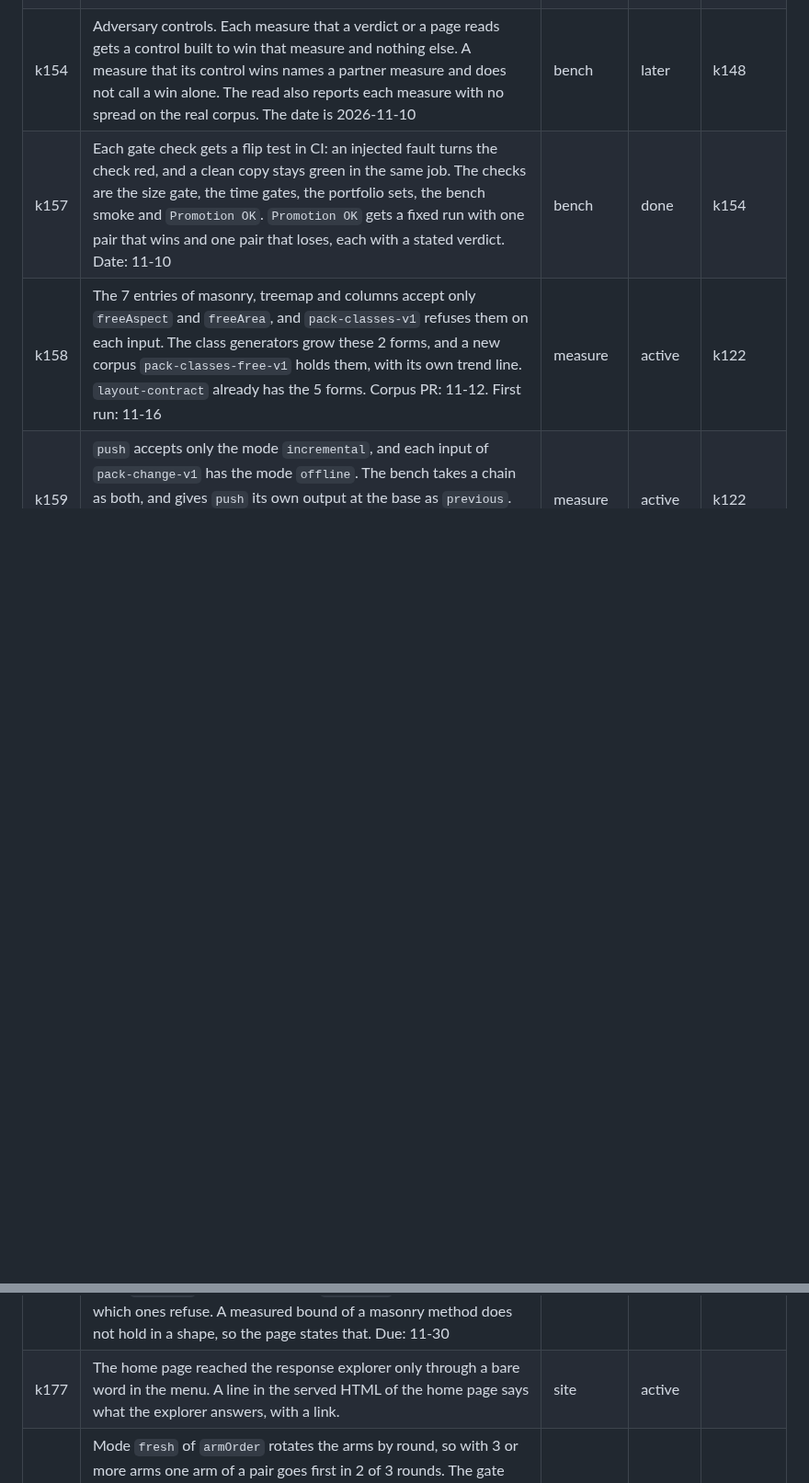
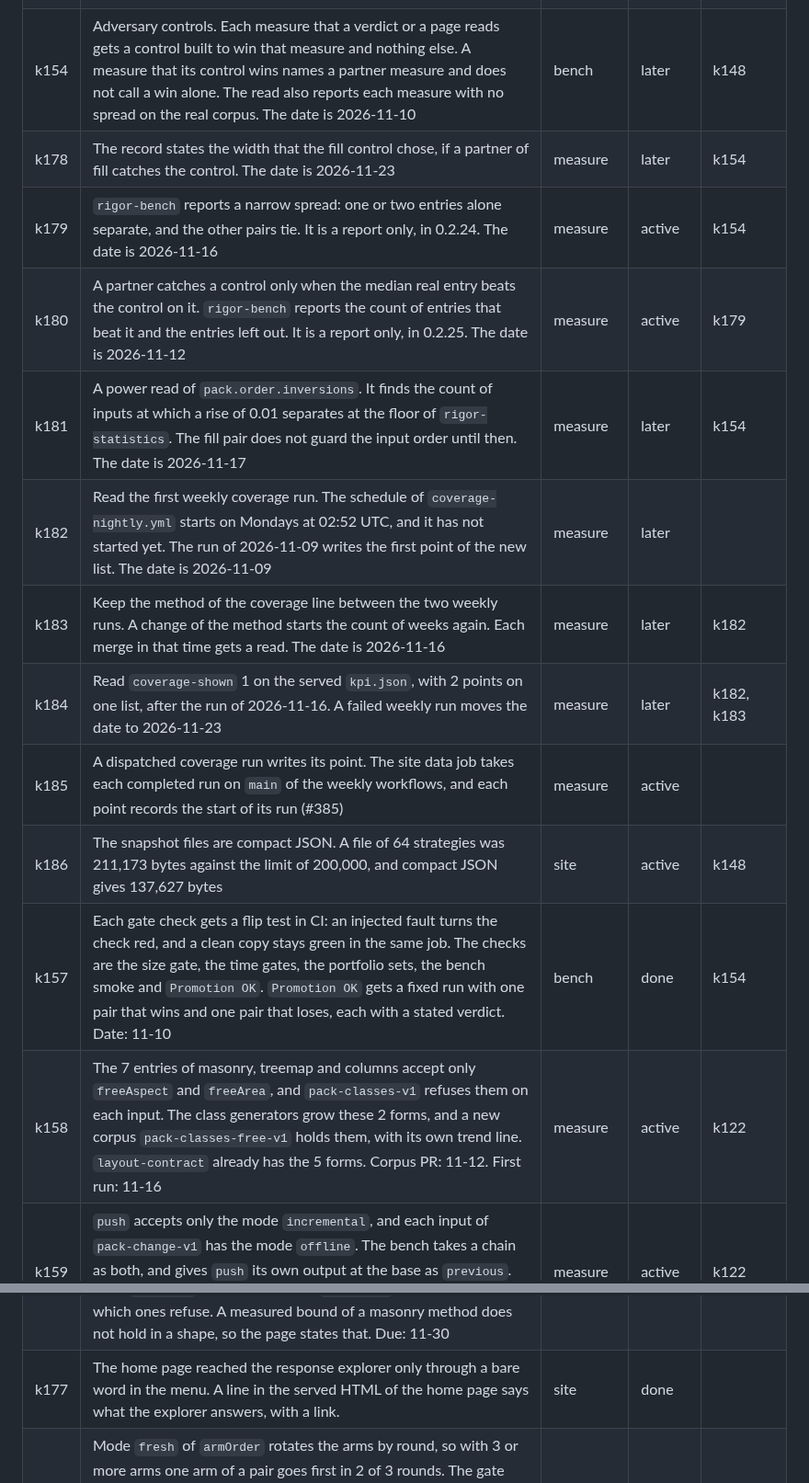
Before and after one commit to mark1russell7/packing, a Markdown page: docs/ROADMAP.md, 2 parts joined by grey strips. Shown at 92% size. GitHub-like rendering; blank space fills up the shorter version.

Commit message:
docs(roadmap): rows k178 to k186, and k177 is done (#383)
* docs(roadmap): rows k178, k179 and k180

k178 records the width that the fill control chose. k179 and k180 are
the two report-only reads of rigor-bench: a narrow spread, and the
median of a partner.

Co-Authored-By: Claude Opus 5.5 <noreply@anthropic.com>

* docs(roadmap): row k181, the power read of the order measure

Co-Authored-By: Claude Opus 5.5 <noreply@anthropic.com>

* docs(roadmap): rows k182, k183 and k184, the weekly coverage points

Co-Authored-By: Claude Opus 5.5 <noreply@anthropic.com>

* docs(roadmap): k177 is done

The home page has the line about the response explorer, on Pages
run 42096644839 at commit 41ec54d.

Co-Authored-By: Claude Opus 5.5 <noreply@anthropic.com>

* docs(roadmap): rows k185 and k186

k185: a dispatched coverage run writes its point (#385).
k186: the snapshot files are compact JSON, so a file of 64 strategies
fits the limit of the site test.

Co-Authored-By: Claude Opus 5.5 <noreply@anthropic.com>

---------

Co-authored-by: Claude Opus 5.5 <noreply@anthropic.com>

```diff
--- a/docs/ROADMAP.md
+++ b/docs/ROADMAP.md
@@ -163,6 +163,15 @@ Status: done, done, waiting, next, done.
 | k152 | An ordered group in `superviseCases` of `rigor-bench`: a stop at one size also stops the larger sizes. `budgetCases` gives each case the entry as its group and its size as its `rank` (`rigor-bench` 0.2.13), so the stage keys that never run are gone | bench | done | k151 |
 | k153 | The page of each measured result shows the budget, the largest input that each strategy finished in budget and the reason of each refusal, and it compares strategies only on inputs that each one finished. The date is 2026-11-08 | site | active | k151 |
 | k154 | Adversary controls. Each measure that a verdict or a page reads gets a control built to win that measure and nothing else. A measure that its control wins names a partner measure and does not call a win alone. The read also reports each measure with no spread on the real corpus. The date is 2026-11-10 | bench | later | k148 |
+| k178 | The record states the width that the fill control chose, if a partner of fill catches the control. The date is 2026-11-23 | measure | later | k154 |
+| k179 | `rigor-bench` reports a narrow spread: one or two entries alone separate, and the other pairs tie. It is a report only, in 0.2.24. The date is 2026-11-16 | measure | active | k154 |
+| k180 | A partner catches a control only when the median real entry beats the control on it. `rigor-bench` reports the count of entries that beat it and the entries left out. It is a report only, in 0.2.25. The date is 2026-11-12 | measure | active | k179 |
+| k181 | A power read of `pack.order.inversions`. It finds the count of inputs at which a rise of 0.01 separates at the floor of `rigor-statistics`. The fill pair does not guard the input order until then. The date is 2026-11-17 | measure | later | k154 |
+| k182 | Read the first weekly coverage run. The schedule of `coverage-nightly.yml` starts on Mondays at 02:52 UTC, and it has not started yet. The run of 2026-11-09 writes the first point of the new list. The date is 2026-11-09 | measure | later | |
+| k183 | Keep the method of the coverage line between the two weekly runs. A change of the method starts the count of weeks again. Each merge in that time gets a read. The date is 2026-11-16 | measure | later | k182 |
+| k184 | Read `coverage-shown` 1 on the served `kpi.json`, with 2 points on one list, after the run of 2026-11-16. A failed weekly run moves the date to 2026-11-23 | measure | later | k182, k183 |
+| k185 | A dispatched coverage run writes its point. The site data job takes each completed run on `main` of the weekly workflows, and each point records the start of its run (#385) | measure | active | |
+| k186 | The snapshot files are compact JSON. A file of 64 strategies was 211,173 bytes against the limit of 200,000, and compact JSON gives 137,627 bytes | site | active | k148 |
 | k157 | Each gate check gets a flip test in CI: an injected fault turns the check red, and a clean copy stays green in the same job. The checks are the size gate, the time gates, the portfolio sets, the bench smoke and `Promotion OK`. `Promotion OK` gets a fixed run with one pair that wins and one pair that loses, each with a stated verdict. Date: 11-10 | bench | done | k154 |
 | k158 | The 7 entries of masonry, treemap and columns accept only `freeAspect` and `freeArea`, and `pack-classes-v1` refuses them on each input. The class generators grow these 2 forms, and a new corpus `pack-classes-free-v1` holds them, with its own trend line. `layout-contract` already has the 5 forms. Corpus PR: 11-12. First run: 11-16 | measure | active | k122 |
 | k159 | `push` accepts only the mode `incremental`, and each input of `pack-change-v1` has the mode `offline`. The bench takes a chain as both, and gives `push` its own output at the base as `previous`. The budget keeps a chain whole. The control `keep-shelf` tests the stability measure, with `pack.fill` as its partner. Run: 11-14 | measure | active | k122 |
@@ -175,7 +184,7 @@ Status: done, done, waiting, next, done.
 | k167 | `lowestWindow` keeps one cell for each unit of the width, and its search is O(width) for one rectangle. On `pack-free-v1`, `skyline` reads 132 ms at 100 items and `maxrects-bl` reads 12 ms. A read on one CI job gives the time against the width at a fixed count of items. If the time grows with the width, a form with segments can remove that cost, with a byte-equal test. | packer | active |  |
 | k168 | Each entry and cell with a skip gets one word: `not done` (a limit of the code, and small work lifts it), `other algorithm` (read one by one) or `no meaning`. A row that nobody has read says `not read`, and it does not default to `no meaning`. The page text reads this field. A skip that we can lift is coverage still owed, so the coverage measure counts it apart from a measured row. | site | active | k148 |
 | k169 | 7 entries refuse each container shape other than the rectangle, although `FreeSpace` knows each shape: `bottom-left`, `bottom-left-liu-teng`, `best-fit`, `best-fit-short`, `best-fit-tall`, `masonry-lpt` and `masonry-shortest`. The table of words marks them `not done`. Lift them through `FreeSpace`, and predict first which ones refuse. A measured bound of a masonry method does not hold in a shape, so the page states that. Due: 11-30 | strategies | later | k148, k168 |
-| k177 | The home page reached the response explorer only through a bare word in the menu. A line in the served HTML of the home page says what the explorer answers, with a link. | site | active | |
+| k177 | The home page reached the response explorer only through a bare word in the menu. A line in the served HTML of the home page says what the explorer answers, with a link. | site | done | |
 | k165 | Mode `fresh` of `armOrder` rotates the arms by round, so with 3 or more arms one arm of a pair goes first in 2 of 3 rounds. The gate `k130-time` has 3 arms: the base, its A/A copy and the arm. When `rigor-bench` has its mirrored order, `armOrder` calls it, a read gives the order effect on the kept records, and the PR states if a limit moves. | bench | waiting | |
 | k175 | A run of `site-data.yml` for one corpus rewrote the file of each corpus from the overlay. A run now writes only the files that it changes, and the job `publish` removes nothing from the branch. | site | active | |
 
```
